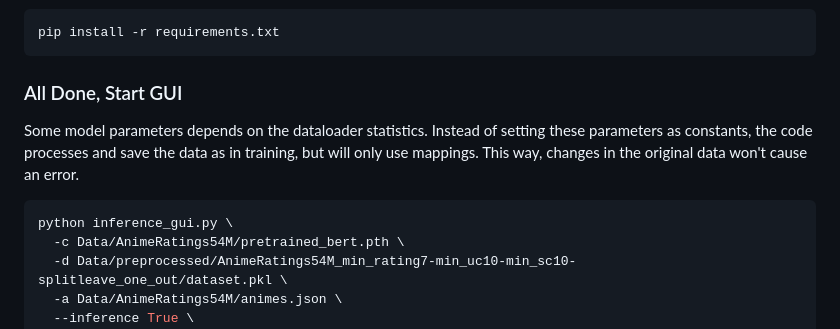
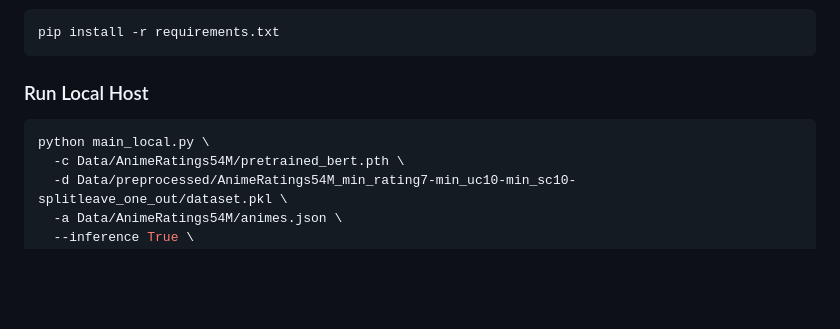
Before and after one commit to lindaexe/AnimeRecBERT-Hybrid, a Markdown page: README.md, the part around the change. Drawn GitHub-style; blank space fills up the shorter version.

````diff
--- a/README.md
+++ b/README.md
@@ -83,12 +83,10 @@ Install PyTorch from https://pytorch.org/get-started/locally/
 pip install -r requirements.txt
 ```
 
-### All Done, Start GUI
-Some model parameters depends on the dataloader statistics.
-Instead of setting these parameters as constants, the code processes and save the data as in training, but will only use mappings.
-This way, changes in the original data won't cause an error.
+### Run Local Host
+
 ```bash
-python inference_gui.py \
+python main_local.py \
   -c Data/AnimeRatings54M/pretrained_bert.pth \
   -d Data/preprocessed/AnimeRatings54M_min_rating7-min_uc10-min_sc10-splitleave_one_out/dataset.pkl \
   -a Data/AnimeRatings54M/animes.json \
````
